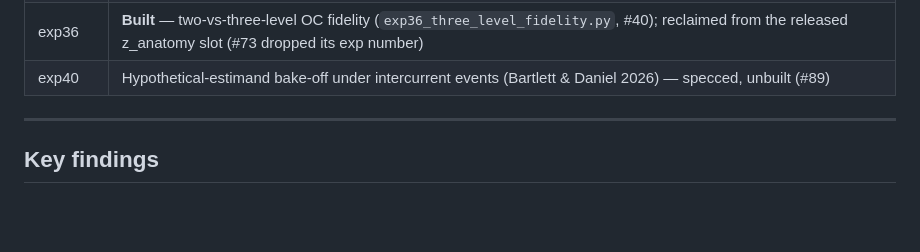
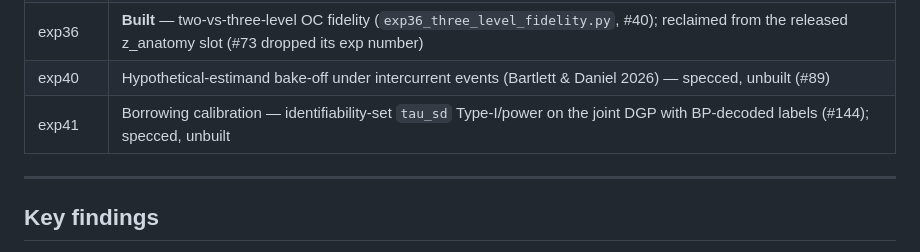
Before and after one commit to BaronWolfenstein/causal_bench, a Markdown page: README.md, the part around the change. Drawn GitHub-style; blank space fills up the shorter version.

Commit message:
docs(registry): claim exp41 for the #144 borrowing-calibration experiment
Lowest available exp number in the README registry (1-40 all claimed/built;
23/34/35/40 are unbuilt-but-claimed candidates). The 144C fidelity experiment
(identifiability-set tau_sd Type-I/power on the joint DGP with BP-decoded labels)
is exp41 -> exp41_borrowing_calibration.py. Distinct from exp36
(two-vs-three-level OC fidelity).

Co-Authored-By: Claude Fable 5 <noreply@anthropic.com>
Claude-Session: https://claude.ai/code/session_01YLZB2dytU1HzTHoKmGuxA1

```diff
--- a/README.md
+++ b/README.md
@@ -175,6 +175,7 @@ Beyond the estimator/experiment suite, the package includes supporting subsystem
 | exp35 | App-cohort second comparator (IPCW-light) — candidate, unbuilt (#71) |
 | exp36 | **Built** — two-vs-three-level OC fidelity (`exp36_three_level_fidelity.py`, #40); reclaimed from the released z_anatomy slot (#73 dropped its exp number) |
 | exp40 | Hypothetical-estimand bake-off under intercurrent events (Bartlett & Daniel 2026) — specced, unbuilt (#89) |
+| exp41 | Borrowing calibration — identifiability-set `tau_sd` Type-I/power on the joint DGP with BP-decoded labels (#144); specced, unbuilt |
 
 ---
 
```
